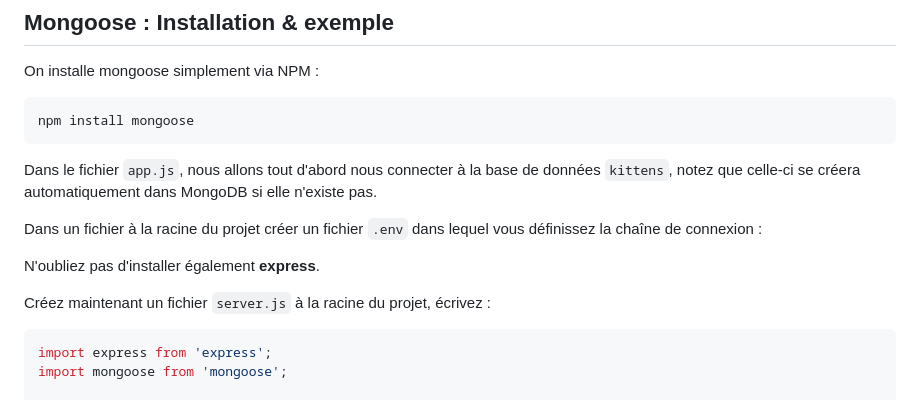
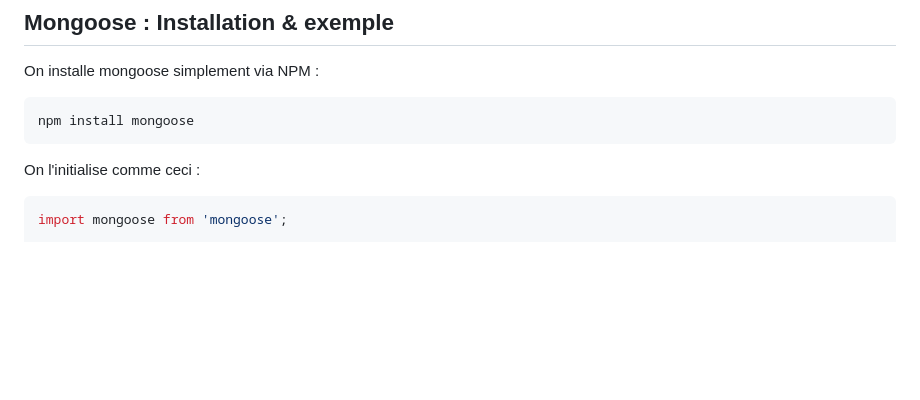
Before and after one commit to jm-classes/3wa-node28-node2, a Markdown page: J4-mongo/chap3_mongo_et_express.md, the part around the change. Drawn GitHub-style; blank space fills up the shorter version.

Commit message:
Fix: Chap3: Retrait de paragraphe obsolète

````diff
--- a/J4-mongo/chap3_mongo_et_express.md
+++ b/J4-mongo/chap3_mongo_et_express.md
@@ -22,16 +22,9 @@ On installe mongoose simplement via NPM :
 npm install mongoose
 ```
 
-Dans le fichier `app.js`, nous allons tout d'abord nous connecter à la base de données `kittens`, notez que celle-ci se créera automatiquement dans MongoDB si elle n'existe pas.
-
-Dans un fichier à la racine du projet créer un fichier `.env` dans lequel vous définissez la chaîne de connexion :
-
-N'oubliez pas d'installer également **express**.
-
-Créez maintenant un fichier `server.js` à la racine du projet, écrivez :
+On l'initialise comme ceci :
 
 ```js
-import express from 'express';
 import mongoose from 'mongoose';
 
 try {
````
